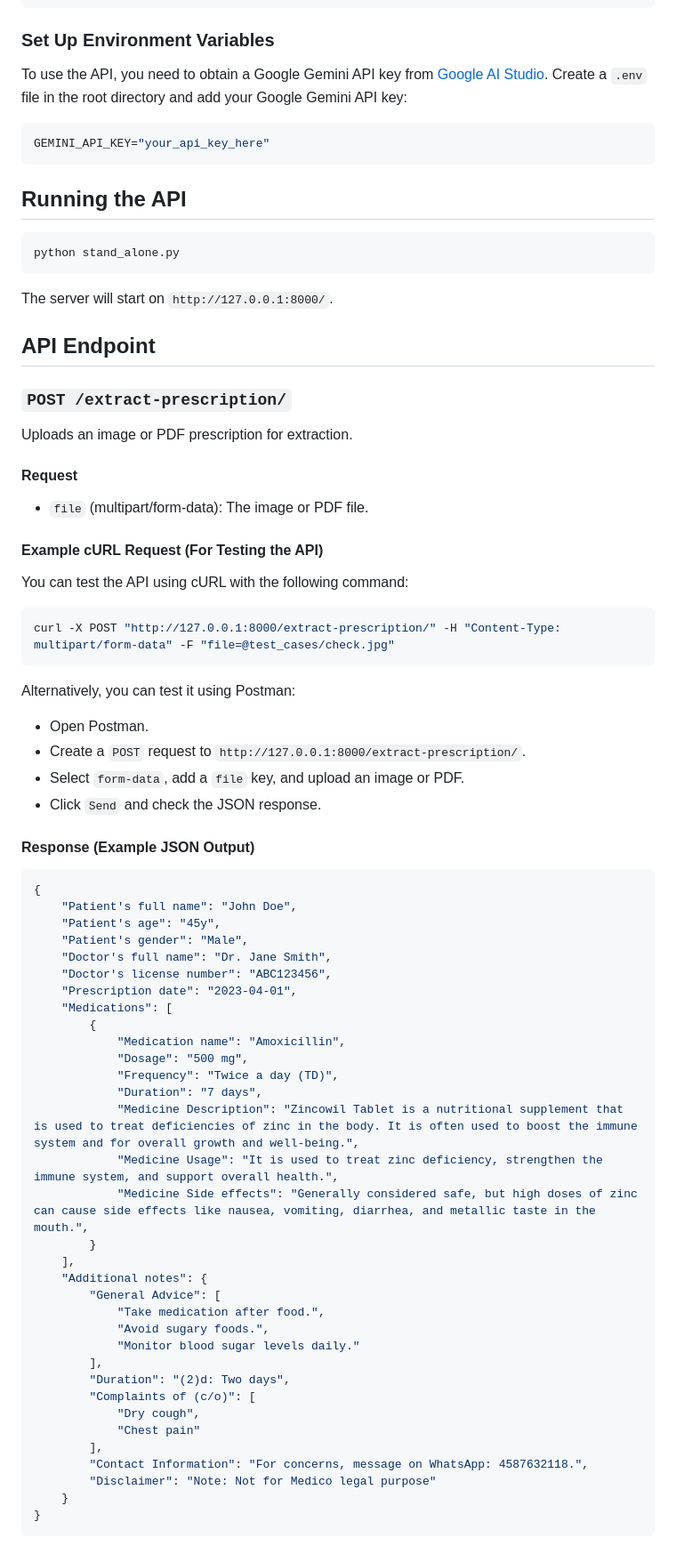
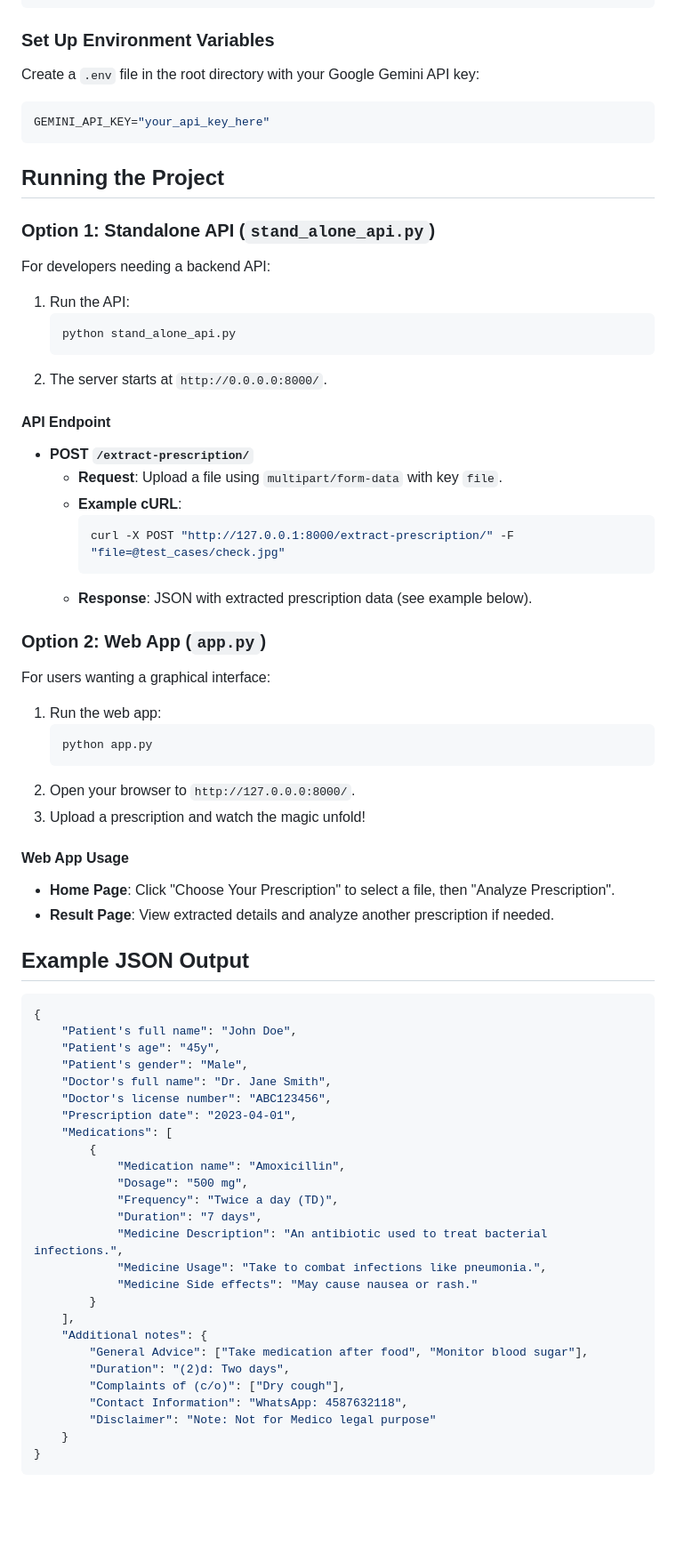
Before and after one commit to fffaheem/Doctor-Prescription-Reader-Information-Extractor-and-Analyzer, a Markdown page: readme.md, the part around one of its changes. Shown at 89% size. Drawn GitHub-style; blank space fills up the shorter version.

````diff
--- a/readme.md
+++ b/readme.md
@@ -32,37 +48,44 @@ pip install dotenv google-genai flask pymupdf
 ```
 
 ### Set Up Environment Variables
-To use the API, you need to obtain a Google Gemini API key from [Google AI Studio](https://aistudio.google.com/apikey).
-Create a `.env` file in the root directory and add your Google Gemini API key:
+Create a `.env` file in the root directory with your Google Gemini API key:
 ```env
 GEMINI_API_KEY="your_api_key_here"
 ```
 
-## Running the API
-```bash
-python stand_alone.py
-```
-The server will start on `http://127.0.0.1:8000/`.
+## Running the Project
 
-## API Endpoint
-### `POST /extract-prescription/`
-Uploads an image or PDF prescription for extraction.
+### Option 1: Standalone API (`stand_alone_api.py`)
+For developers needing a backend API:
+1. Run the API:
+   ```bash
+   python stand_alone_api.py
+   ```
+2. The server starts at `http://0.0.0.0:8000/`.
 
-#### Request
-- `file` (multipart/form-data): The image or PDF file.
+#### API Endpoint
+- **POST `/extract-prescription/`**
+  - **Request**: Upload a file using `multipart/form-data` with key `file`.
+  - **Example cURL**:
+    ```bash
+    curl -X POST "http://127.0.0.1:8000/extract-prescription/" -F "file=@test_cases/check.jpg"
+    ```
+  - **Response**: JSON with extracted prescription data (see example below).
 
-#### Example cURL Request (For Testing the API)
-You can test the API using cURL with the following command:
-```bash
-curl -X POST "http://127.0.0.1:8000/extract-prescription/" -H "Content-Type: multipart/form-data" -F "file=@test_cases/check.jpg"
-```
-Alternatively, you can test it using Postman:
-- Open Postman.
-- Create a `POST` request to `http://127.0.0.1:8000/extract-prescription/`.
-- Select `form-data`, add a `file` key, and upload an image or PDF.
-- Click `Send` and check the JSON response.
+### Option 2: Web App (`app.py`)
+For users wanting a graphical interface:
+1. Run the web app:
+   ```bash
+   python app.py
+   ```
+2. Open your browser to `http://127.0.0.0:8000/`.
+3. Upload a prescription and watch the magic unfold!
 
-#### Response (Example JSON Output)
+#### Web App Usage
+- **Home Page**: Click "Choose Your Prescription" to select a file, then "Analyze Prescription".
+- **Result Page**: View extracted details and analyze another prescription if needed.
+
+## Example JSON Output
 ```json
 {
     "Patient's full name": "John Doe",
@@ -77,23 +100,16 @@ Alternatively, you can test it using Postman:
             "Dosage": "500 mg",
             "Frequency": "Twice a day (TD)",
             "Duration": "7 days",
-            "Medicine Description": "Zincowil Tablet is a nutritional supplement that is used to treat deficiencies of zinc in the body. It is often used to boost the immune system and for overall growth and well-being.",
-            "Medicine Usage": "It is used to treat zinc deficiency, strengthen the immune system, and support overall health.",
-            "Medicine Side effects": "Generally considered safe, but high doses of zinc can cause side effects like nausea, vomiting, diarrhea, and metallic taste in the mouth.",
+            "Medicine Description": "An antibiotic used to treat bacterial infections.",
+            "Medicine Usage": "Take to combat infections like pneumonia.",
+            "Medicine Side effects": "May cause nausea or rash."
         }
     ],
     "Additional notes": {
-        "General Advice": [
-            "Take medication after food.",
-            "Avoid sugary foods.",
-            "Monitor blood sugar levels daily."
-        ],
+        "General Advice": ["Take medication after food", "Monitor blood sugar"],
         "Duration": "(2)d: Two days",
-        "Complaints of (c/o)": [
-            "Dry cough",
-            "Chest pain"
-        ],
-        "Contact Information": "For concerns, message on WhatsApp: 4587632118.",
+        "Complaints of (c/o)": ["Dry cough"],
+        "Contact Information": "WhatsApp: 4587632118",
         "Disclaimer": "Note: Not for Medico legal purpose"
     }
 }
````
Also changed, not shown: other parts of readme.md (+33 -25 lines), Screenshots/1.png (added), Screenshots/2.png (added), Screenshots/3.png (added), Screenshots/4.png (added), Screenshots/5.png (added).
